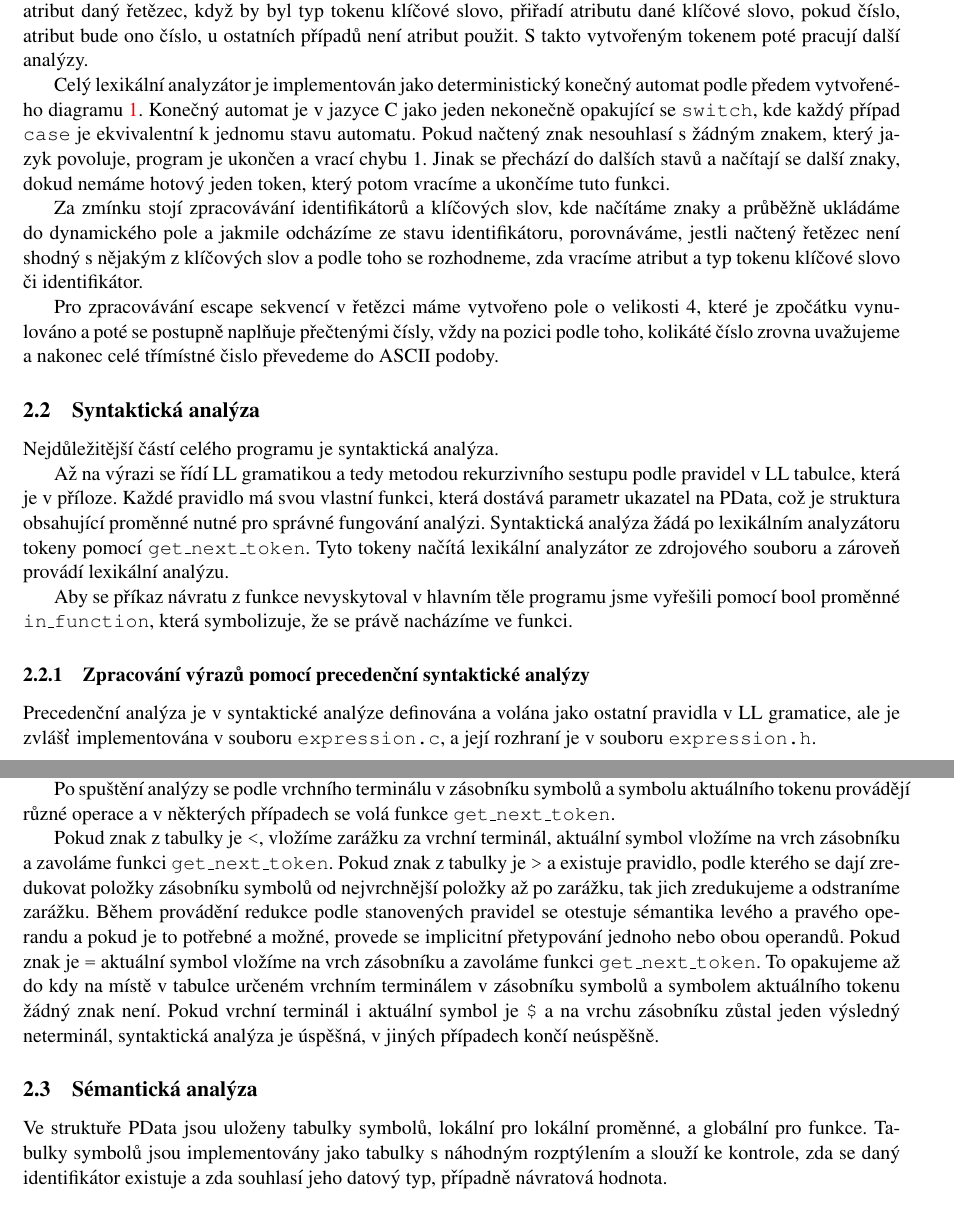
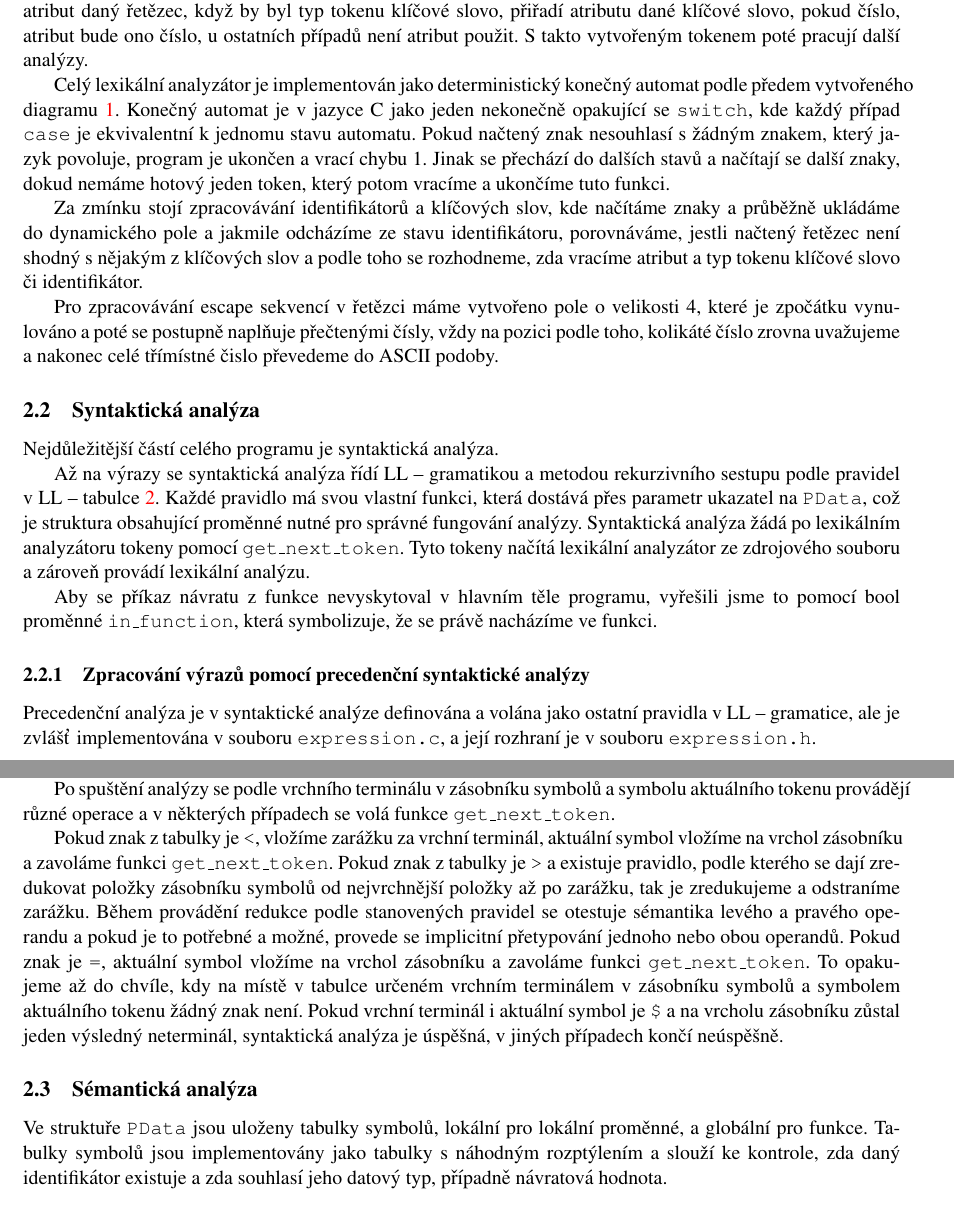
Before and after one commit to harmim/vut-ifj-project, a LaTeX document (doc/dokumentace.tex): two parts of pages 3 and 4 of 12, joined at a grey line, cut so that both start at the same text. Compiled offline with pdfLaTeX.

Commit message:
Dokumentace - úpravy

```diff
--- a/doc/dokumentace.tex
+++ b/doc/dokumentace.tex
@@ -90,7 +97,7 @@
 	když by byl typ tokenu klíčové slovo, přiřadí atributu dané klíčové slovo, pokud číslo, atribut bude ono číslo, u~ostatních
 	případů není atribut použit. S~takto vytvořeným tokenem poté pracují další analýzy.
 
-	Celý lexikální analyzátor je implementován jako deterministický konečný automat podle předem vytvořené-ho diagramu
+	Celý lexikální analyzátor je implementován jako deterministický konečný automat podle předem vytvořeného diagramu
 	\ref{figure:fa_graph}. Konečný automat je v~jazyce C~jako jeden nekonečně opakující se \texttt{switch}, kde každý případ
 	\texttt{case} je ekvivalentní k~jednomu stavu automatu. Pokud načtený znak nesouhlasí s~žádným znakem, který jazyk povoluje,
 	program je ukončen a~vrací chybu 1. Jinak se přechází do dalších stavů a~načítají se další znaky, dokud nemáme hotový jeden
@@ -109,13 +116,17 @@
 
 	Nejdůležitější částí celého programu je syntaktická analýza.
 
-	Až na výrazi se řídí LL gramatikou a~tedy metodou rekurzivního sestupu podle pravidel v LL tabulce, která je v~příloze.	Každé pravidlo má svou vlastní funkci, která dostává parametr ukazatel na PData, což je struktura obsahující proměnné nutné pro správné fungování analýzi.
-	Syntaktická analýza žádá po lexikálním analyzátoru tokeny pomocí \texttt{get\_next\_token}. Tyto tokeny načítá lexikální analyzátor ze zdrojového souboru a~zároveň provádí lexikální analýzu.
+	Až na výrazy se syntaktická analýza řídí LL -- gramatikou a~metodou rekurzivního sestupu podle pravidel v~LL -- tabulce
+	\ref{table:ll_gramatika}. Každé pravidlo má svou vlastní funkci, která dostává přes parametr ukazatel na \texttt{PData},
+	což je struktura obsahující proměnné nutné pro správné fungování analýzy. Syntaktická analýza žádá po lexikálním
+	analyzátoru tokeny pomocí \texttt{get\_next\_token}. Tyto tokeny načítá lexikální analyzátor ze zdrojového souboru
+	a~zároveň provádí lexikální analýzu.
 
-	Aby se příkaz návratu z funkce nevyskytoval v~hlavním těle programu jsme vyřešili pomocí bool proměnné \texttt{in\_function}, která symbolizuje, že se právě nacházíme ve funkci.
+	Aby se příkaz návratu z~funkce nevyskytoval v~hlavním těle programu, vyřešili jsme to pomocí bool proměnné \texttt{in\_function},
+	která symbolizuje, že se právě nacházíme ve funkci.
 
 	\subsubsection{Zpracování výrazů pomocí precedenční syntaktické analýzy}
 
-	Precedenční analýza je v~syntaktické analýze definována a~volána jako ostatní pravidla v~LL gramatice,
+	Precedenční analýza je v~syntaktické analýze definována a~volána jako ostatní pravidla v~LL -- gramatice,
 	ale je zvlášť implementována v~souboru \texttt{expression.c}, a~její rozhraní je v~souboru \texttt{expression.h}.
 
@@ -132,19 +144,23 @@
 	Po spuštění analýzy se podle vrchního terminálu v~zásobníku symbolů a~symbolu aktuálního tokenu provádějí různé
 	operace a~v~některých případech se volá funkce \texttt{get\_next\_token}.
 
-	Pokud znak z~tabulky je \texttt{<}, vložíme zarážku za vrchní terminál, aktuální symbol vložíme na vrch zásobníku
+	Pokud znak z~tabulky je \texttt{<}, vložíme zarážku za vrchní terminál, aktuální symbol vložíme na vrchol zásobníku
 	a~zavoláme funkci \texttt{get\_next\_token}. Pokud znak z~tabulky je \texttt{>} a~existuje pravidlo, podle kterého
-	se dají zredukovat položky zásobníku symbolů od nejvrchnější položky až po zarážku, tak jich zredukujeme a~odstraníme
+	se dají zredukovat položky zásobníku symbolů od nejvrchnější položky až po zarážku, tak je zredukujeme a~odstraníme
 	zarážku. Během provádění redukce podle stanovených pravidel se otestuje sémantika levého a~pravého operandu a~pokud
-	je to potřebné a~možné, provede se implicitní přetypování jednoho nebo obou operandů. Pokud znak je \texttt{=} aktuální
-	symbol vložíme na vrch zásobníku a~zavoláme funkci \texttt{get\_next\_token}. To opakujeme až do kdy na místě v~tabulce
-	určeném vrchním terminálem v~zásobníku symbolů a~symbolem aktuálního tokenu žádný znak není. Pokud vrchní terminál
-	i~aktuální symbol je \texttt{\$} a~na vrchu zásobníku zůstal jeden výsledný neterminál, syntaktická analýza je
+	je to potřebné a~možné, provede se implicitní přetypování jednoho nebo obou operandů. Pokud znak je \texttt{=}, aktuální
+	symbol vložíme na vrchol zásobníku a~zavoláme funkci \texttt{get\_next\_token}. To opakujeme až do chvíle, kdy na místě
+	v~tabulce určeném vrchním terminálem v~zásobníku symbolů a~symbolem aktuálního tokenu žádný znak není. Pokud vrchní
+	terminál i~aktuální symbol je \texttt{\$} a~na vrcholu zásobníku zůstal jeden výsledný neterminál, syntaktická analýza je
 	úspěšná, v~jiných případech končí neúspěšně.
+
 
 	\subsection{Sémantická analýza}
 
-	Ve~struktuře PData jsou uloženy tabulky symbolů, lokální pro lokální proměnné, a~globální pro funkce. Tabulky symbolů jsou implementovány jako tabulky s~náhodným rozptýlením a~slouží ke kontrole, zda se daný identifikátor existuje a~zda souhlasí jeho datový typ, případně návratová hodnota.
+	Ve struktuře \texttt{PData} jsou uloženy tabulky symbolů, lokální pro lokální proměnné, a~globální pro funkce.
+	Tabulky symbolů jsou implementovány jako tabulky s~náhodným rozptýlením a~slouží ke kontrole, zda daný
+	identifikátor existuje a~zda souhlasí jeho datový typ, případně návratová hodnota.
+
 
 	\subsection{Generování cílového kódu}
 
```
Also changed, not shown: doc/dokumentace.pdf, doc/inc/FA_graph.pdf, doc/dokumentace.tex (63 more changed lines). Lines whose indentation alone changed are shown as unchanged.
